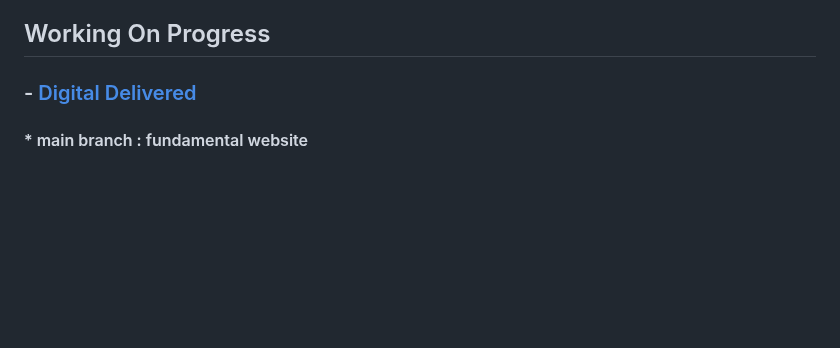
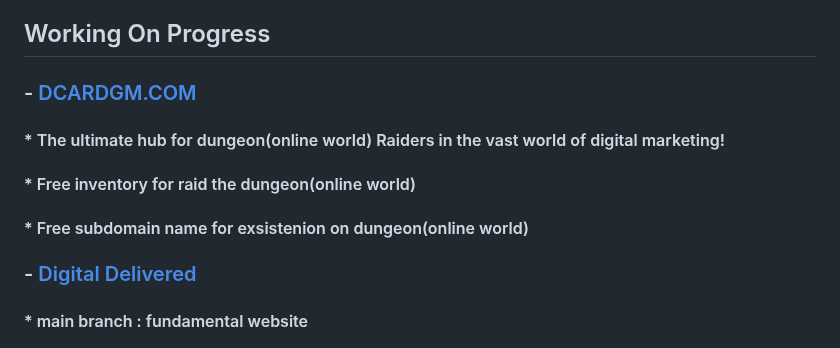
Before and after one commit to Vendaarlia/vendaarlia, a Markdown page: README.md, the part around the change. Rendered like a GitHub page; blank space fills up the shorter version.

```diff
--- a/README.md
+++ b/README.md
@@ -12,6 +12,11 @@
 * GSAP.
 
 ## Working On Progress
+
+### - [DCARDGM.COM](https://github.com/Vendaarlia/DECARDGM)
+#### * The ultimate hub for dungeon(online world) Raiders in the vast world of digital marketing!
+#### * Free inventory for raid the dungeon(online world)
+#### * Free subdomain name for exsistenion on dungeon(online world)
 
 ### - [Digital Delivered](https://github.com/Vendaarlia/digital-delivered)
 #### * main branch : fundamental website
```
